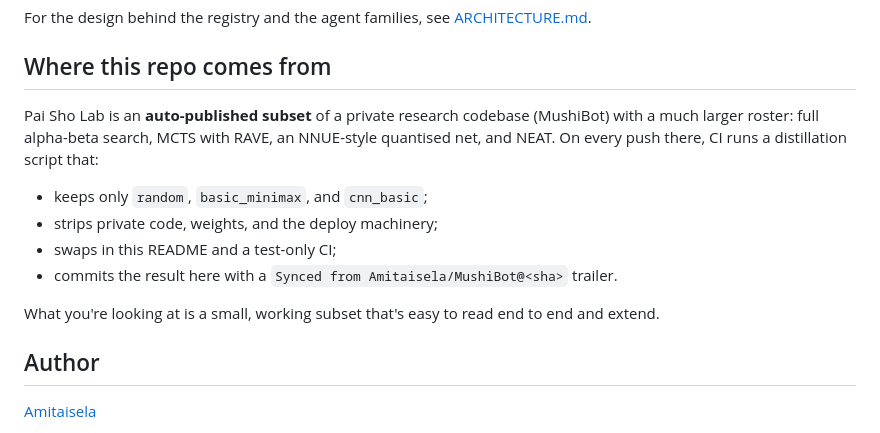
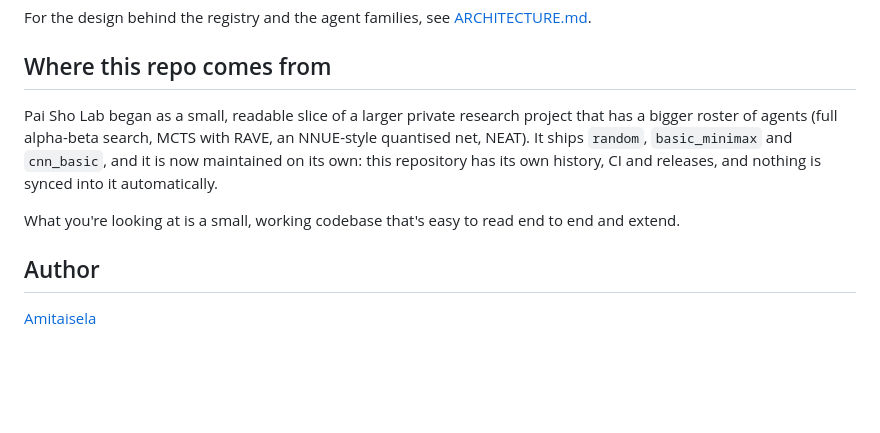
Before and after one commit to Amitaisela/pai-sho-lab, a Markdown page: README.md, the part around the change. GitHub-like rendering; blank space fills up the shorter version.

Commit message:
Rewrite the provenance notes now that this repository is independent
Co-Authored-By: Claude Sonnet 5.5 <noreply@anthropic.com>

```diff
--- a/README.md
+++ b/README.md
@@ -257,13 +257,9 @@ For the design behind the registry and the agent families, see [ARCHITECTURE.md]
 
 ## Where this repo comes from
 
-Pai Sho Lab is an **auto-published subset** of a private research codebase (MushiBot) with a much larger roster: full alpha-beta search, MCTS with RAVE, an NNUE-style quantised net, and NEAT. On every push there, CI runs a distillation script that:
-- keeps only `random`, `basic_minimax`, and `cnn_basic`;
-- strips private code, weights, and the deploy machinery;
-- swaps in this README and a test-only CI;
-- commits the result here with a `Synced from Amitaisela/MushiBot@<sha>` trailer.
+Pai Sho Lab began as a small, readable slice of a larger private research project that has a bigger roster of agents (full alpha-beta search, MCTS with RAVE, an NNUE-style quantised net, NEAT). It ships `random`, `basic_minimax` and `cnn_basic`, and it is now maintained on its own: this repository has its own history, CI and releases, and nothing is synced into it automatically.
 
-What you're looking at is a small, working subset that's easy to read end to end and extend.
+What you're looking at is a small, working codebase that's easy to read end to end and extend.
 
 ## Author
 
```
Also changed, not shown: ARCHITECTURE.md (+1 -1 lines).
